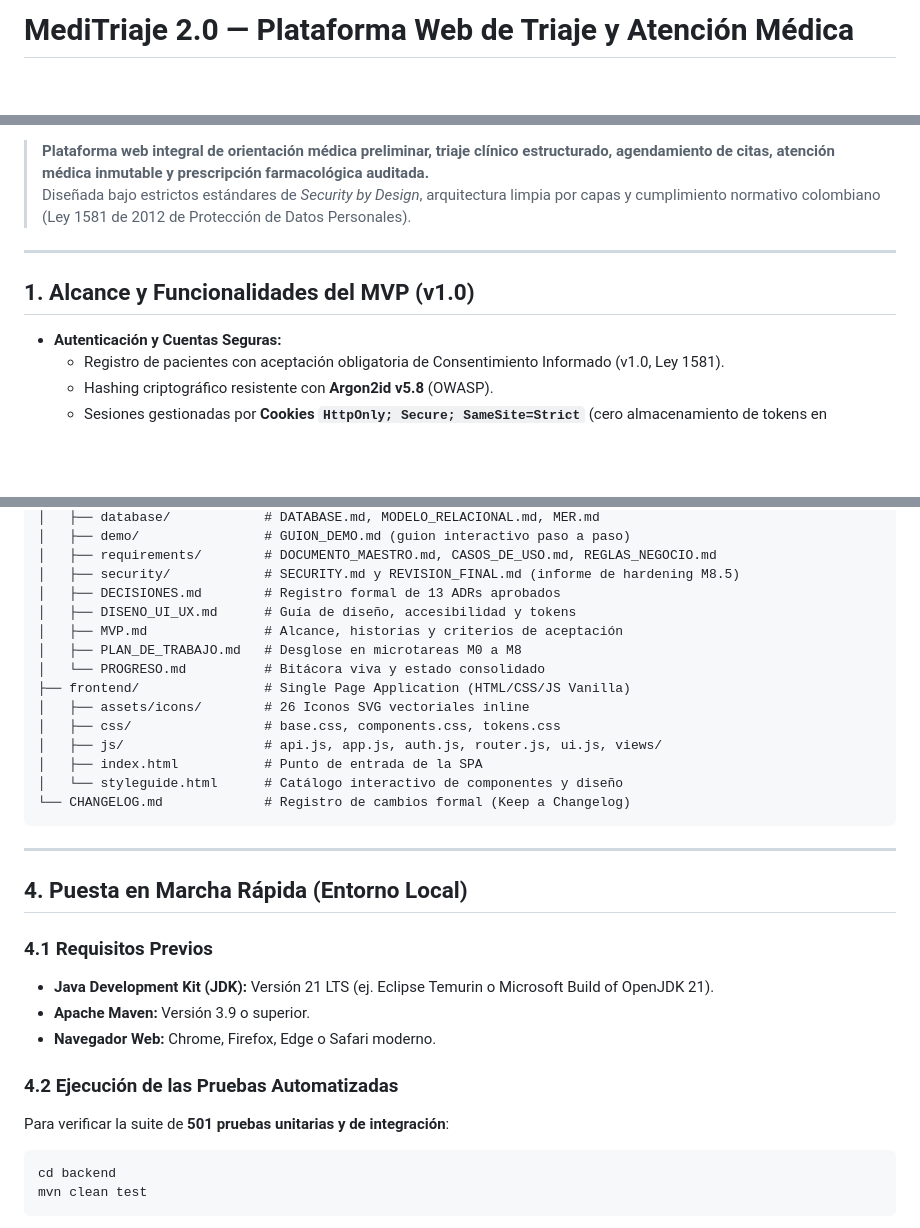
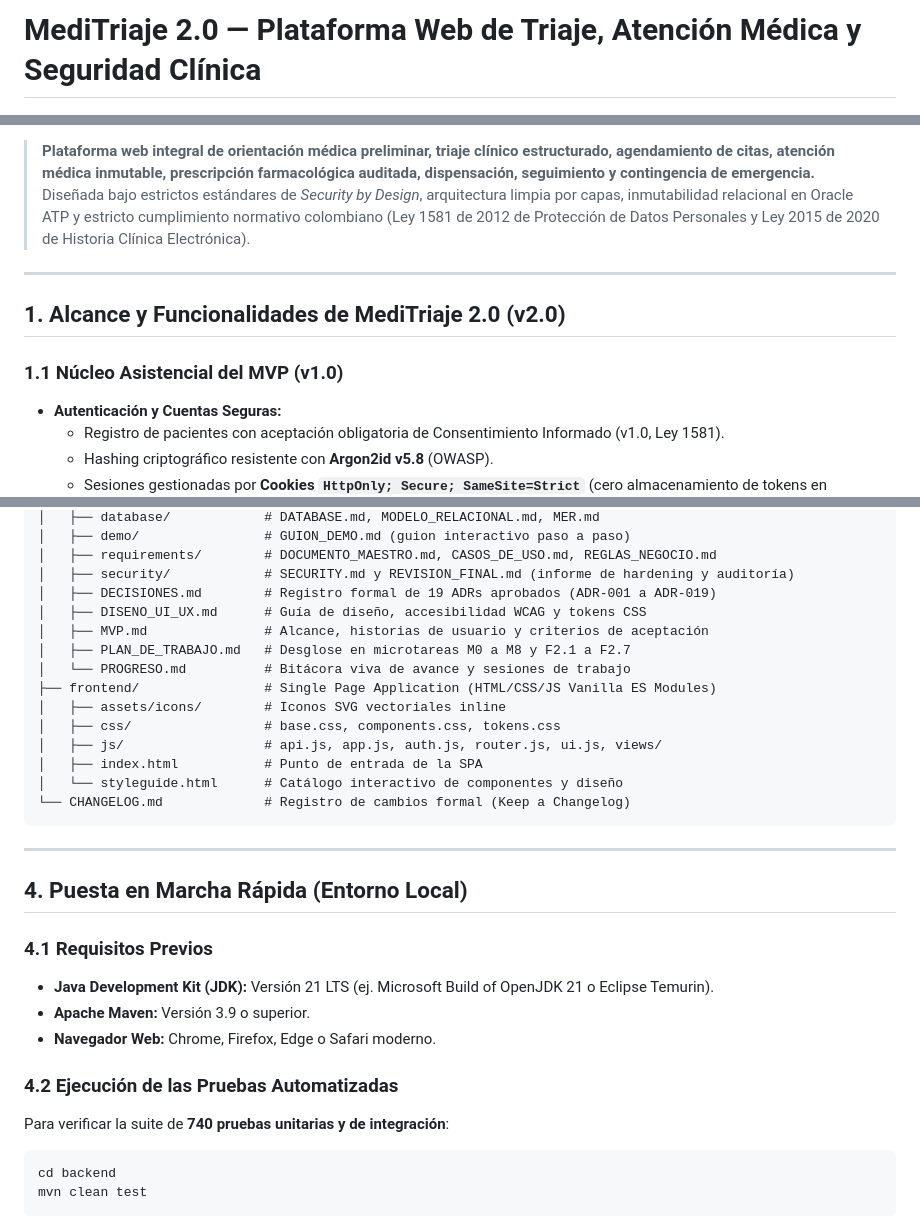
Before and after one commit to Sebasr0311/MediTraje, a Markdown page: README.md, 3 parts joined by grey strips. GitHub-like rendering; blank space fills up the shorter version.

````diff
--- a/README.md
+++ b/README.md
@@ -1,3 +1,3 @@
-# MediTriaje 2.0 — Plataforma Web de Triaje y Atención Médica
+# MediTriaje 2.0 — Plataforma Web de Triaje, Atención Médica y Seguridad Clínica
 
 [![Build Status](https://img.shields.io/badge/build-passing-brightgreen.svg)]()
@@ -8,12 +11,13 @@
 [![Accessibility](https://img.shields.io/badge/WCAG-2.1%20AA-success.svg)]()
 
-> **Plataforma web integral de orientación médica preliminar, triaje clínico estructurado, agendamiento de citas, atención médica inmutable y prescripción farmacológica auditada.**
-> Diseñada bajo estrictos estándares de *Security by Design*, arquitectura limpia por capas y cumplimiento normativo colombiano (Ley 1581 de 2012 de Protección de Datos Personales).
+> **Plataforma web integral de orientación médica preliminar, triaje clínico estructurado, agendamiento de citas, atención médica inmutable, prescripción farmacológica auditada, dispensación, seguimiento y contingencia de emergencia.**
+> Diseñada bajo estrictos estándares de *Security by Design*, arquitectura limpia por capas, inmutabilidad relacional en Oracle ATP y estricto cumplimiento normativo colombiano (Ley 1581 de 2012 de Protección de Datos Personales y Ley 2015 de 2020 de Historia Clínica Electrónica).
 
 ---
 
-## 1. Alcance y Funcionalidades del MVP (v1.0)
+## 1. Alcance y Funcionalidades de MediTriaje 2.0 (v2.0)
 
+### 1.1 Núcleo Asistencial del MVP (v1.0)
 * **Autenticación y Cuentas Seguras:**
   - Registro de pacientes con aceptación obligatoria de Consentimiento Informado (v1.0, Ley 1581).
   - Hashing criptográfico resistente con **Argon2id v5.8** (OWASP).
@@ -79,14 +107,14 @@ MediTriaje/
 │   ├── database/            # DATABASE.md, MODELO_RELACIONAL.md, MER.md
 │   ├── demo/                # GUION_DEMO.md (guion interactivo paso a paso)
 │   ├── requirements/        # DOCUMENTO_MAESTRO.md, CASOS_DE_USO.md, REGLAS_NEGOCIO.md
-│   ├── security/            # SECURITY.md y REVISION_FINAL.md (informe de hardening M8.5)
-│   ├── DECISIONES.md        # Registro formal de 13 ADRs aprobados
-│   ├── DISENO_UI_UX.md      # Guía de diseño, accesibilidad y tokens
-│   ├── MVP.md               # Alcance, historias y criterios de aceptación
-│   ├── PLAN_DE_TRABAJO.md   # Desglose en microtareas M0 a M8
-│   └── PROGRESO.md          # Bitácora viva y estado consolidado
-├── frontend/                # Single Page Application (HTML/CSS/JS Vanilla)
-│   ├── assets/icons/        # 26 Iconos SVG vectoriales inline
+│   ├── security/            # SECURITY.md y REVISION_FINAL.md (informe de hardening y auditoría)
+│   ├── DECISIONES.md        # Registro formal de 19 ADRs aprobados (ADR-001 a ADR-019)
+│   ├── DISENO_UI_UX.md      # Guía de diseño, accesibilidad WCAG y tokens CSS
+│   ├── MVP.md               # Alcance, historias de usuario y criterios de aceptación
+│   ├── PLAN_DE_TRABAJO.md   # Desglose en microtareas M0 a M8 y F2.1 a F2.7
+│   └── PROGRESO.md          # Bitácora viva de avance y sesiones de trabajo
+├── frontend/                # Single Page Application (HTML/CSS/JS Vanilla ES Modules)
+│   ├── assets/icons/        # Iconos SVG vectoriales inline
 │   ├── css/                 # base.css, components.css, tokens.css
 │   ├── js/                  # api.js, app.js, auth.js, router.js, ui.js, views/
 │   ├── index.html           # Punto de entrada de la SPA
@@ -99,12 +127,12 @@ MediTriaje/
 ## 4. Puesta en Marcha Rápida (Entorno Local)
 
 ### 4.1 Requisitos Previos
-* **Java Development Kit (JDK):** Versión 21 LTS (ej. Eclipse Temurin o Microsoft Build of OpenJDK 21).
+* **Java Development Kit (JDK):** Versión 21 LTS (ej. Microsoft Build of OpenJDK 21 o Eclipse Temurin).
 * **Apache Maven:** Versión 3.9 o superior.
 * **Navegador Web:** Chrome, Firefox, Edge o Safari moderno.
 
 ### 4.2 Ejecución de las Pruebas Automatizadas
-Para verificar la suite de **501 pruebas unitarias y de integración**:
+Para verificar la suite de **740 pruebas unitarias y de integración**:
 ```powershell
 cd backend
 mvn clean test
````
Also changed, not shown: other parts of README.md (+53 -25 lines).
